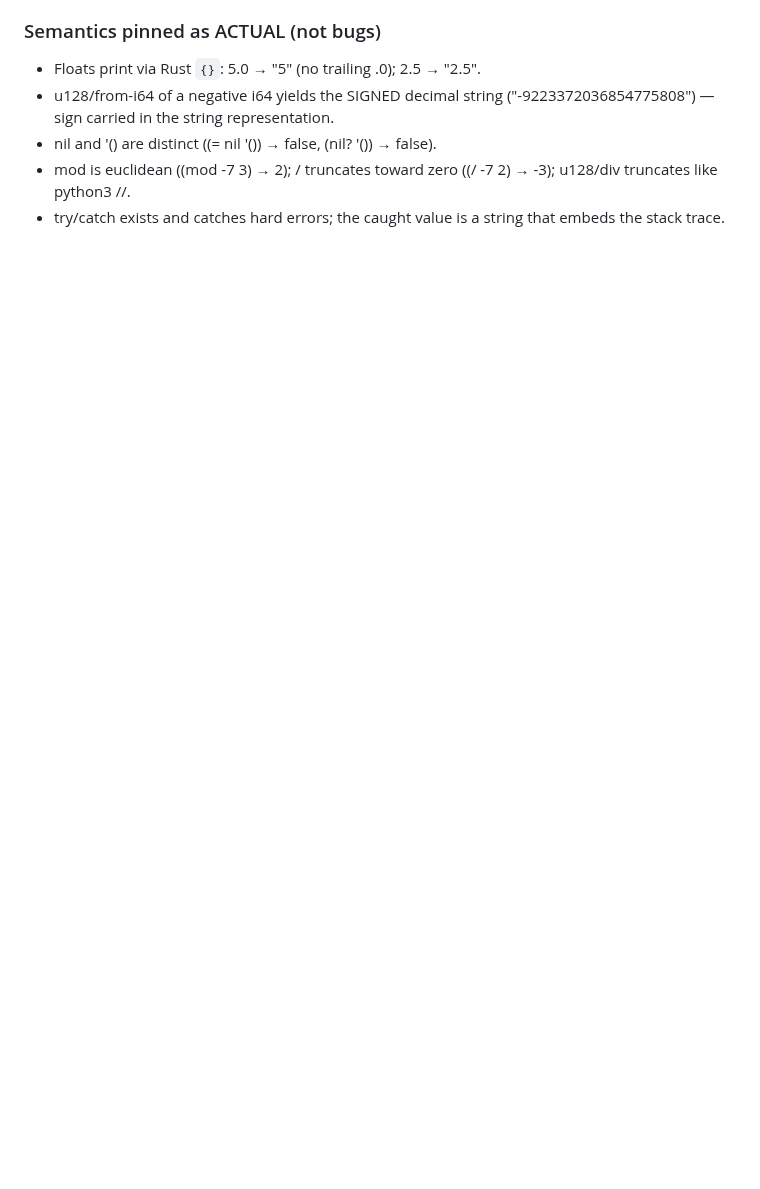
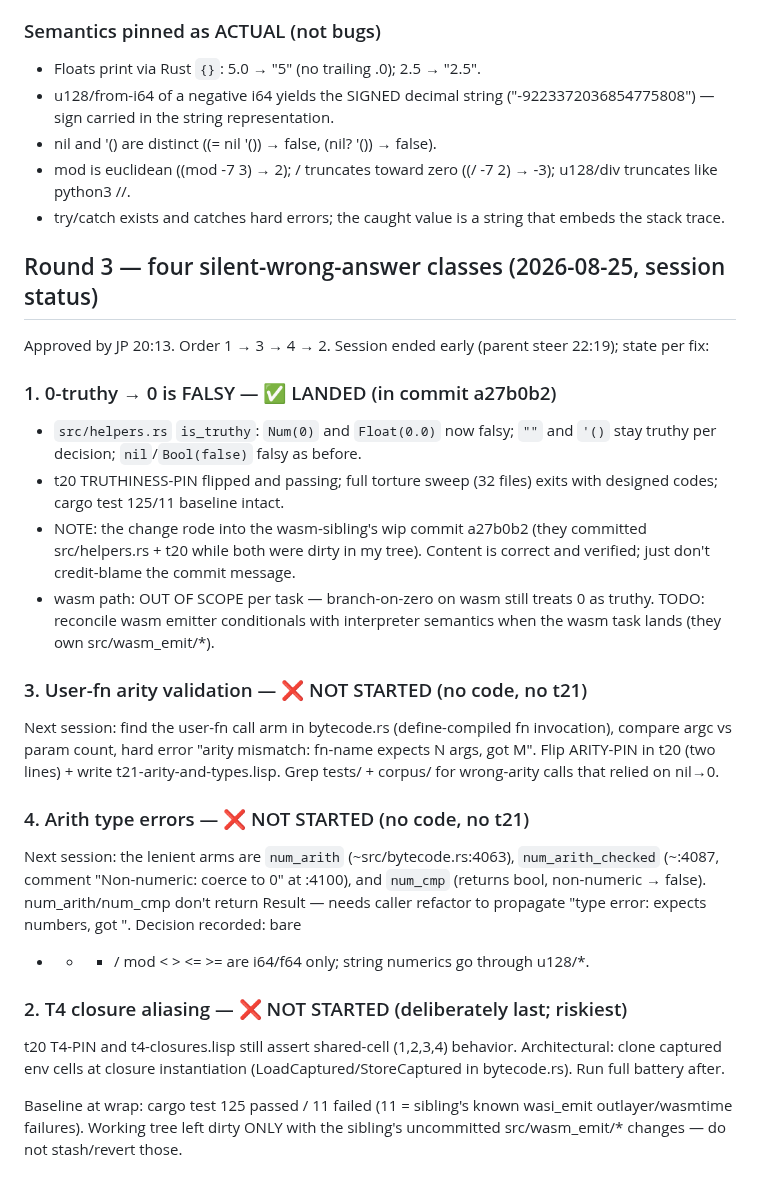
Before and after one commit to Kampouse/lisp-rlm, a Markdown page: GAPS.md, the part around the change. Drawn GitHub-style; blank space fills up the shorter version.

Commit message:
docs(GAPS): round-3 status — fix 1 (0-falsy) landed+verified; fixes 3/4/2 not started, next-session pointers

```diff
--- a/GAPS.md
+++ b/GAPS.md
@@ -290,3 +290,44 @@ Tagged value scheme (3-bit tag in bottom bits):
   u128/div truncates like python3 //.
 - try/catch exists and catches hard errors; the caught value is a string
   that embeds the stack trace.
+
+## Round 3 — four silent-wrong-answer classes (2026-08-25, session status)
+
+Approved by JP 20:13. Order 1 → 3 → 4 → 2. Session ended early (parent steer 22:19);
+state per fix:
+
+### 1. 0-truthy → 0 is FALSY — ✅ LANDED (in commit a27b0b2)
+- `src/helpers.rs` `is_truthy`: `Num(0)` and `Float(0.0)` now falsy; `""` and `'()`
+  stay truthy per decision; `nil`/`Bool(false)` falsy as before.
+- t20 TRUTHINESS-PIN flipped and passing; full torture sweep (32 files) exits
+  with designed codes; cargo test 125/11 baseline intact.
+- NOTE: the change rode into the wasm-sibling's wip commit a27b0b2 (they
+  committed src/helpers.rs + t20 while both were dirty in my tree). Content is
+  correct and verified; just don't credit-blame the commit message.
+- wasm path: OUT OF SCOPE per task — branch-on-zero on wasm still treats 0 as
+  truthy. TODO: reconcile wasm emitter conditionals with interpreter semantics
+  when the wasm task lands (they own src/wasm_emit/*).
+
+### 3. User-fn arity validation — ❌ NOT STARTED (no code, no t21)
+Next session: find the user-fn call arm in bytecode.rs (define-compiled fn
+invocation), compare argc vs param count, hard error
+"arity mismatch: fn-name expects N args, got M". Flip ARITY-PIN in t20
+(two lines) + write t21-arity-and-types.lisp. Grep tests/ + corpus/ for
+wrong-arity calls that relied on nil→0.
+
+### 4. Arith type errors — ❌ NOT STARTED (no code, no t21)
+Next session: the lenient arms are `num_arith` (~src/bytecode.rs:4063),
+`num_arith_checked` (~:4087, comment "Non-numeric: coerce to 0" at :4100),
+and `num_cmp` (returns bool, non-numeric → false). num_arith/num_cmp don't
+return Result — needs caller refactor to propagate
+"type error: <op> expects numbers, got <type>". Decision recorded: bare
++ - * / mod < > <= >= are i64/f64 only; string numerics go through u128/*.
+
+### 2. T4 closure aliasing — ❌ NOT STARTED (deliberately last; riskiest)
+t20 T4-PIN and t4-closures.lisp still assert shared-cell (1,2,3,4) behavior.
+Architectural: clone captured env cells at closure instantiation
+(LoadCaptured/StoreCaptured in bytecode.rs). Run full battery after.
+
+Baseline at wrap: cargo test 125 passed / 11 failed (11 = sibling's known
+wasi_emit outlayer/wasmtime failures). Working tree left dirty ONLY with the
+sibling's uncommitted src/wasm_emit/* changes — do not stash/revert those.
```
